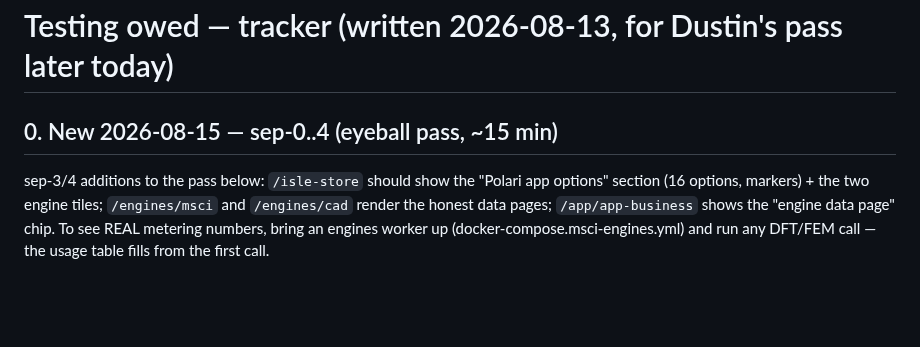
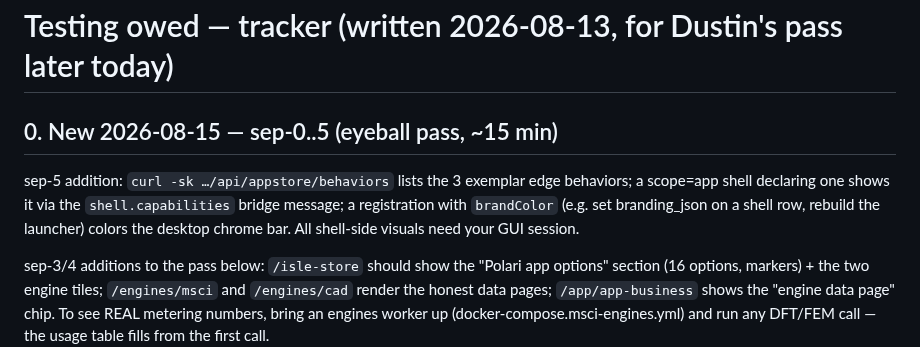
Before and after one commit to dausume/polari-suite, a Markdown page: TESTING_OWED.md, the part around the change. GitHub-like rendering; blank space fills up the shorter version.

Commit message:
TESTING_OWED: sep-5 eyeball additions (behaviors endpoint, shell.capabilities, brandColor chrome)
Co-Authored-By: Claude Fable 5 <noreply@anthropic.com>
Claude-Session: https://claude.ai/code/session_01ScGxLvaXAYcsaafogWYzbp

```diff
--- a/TESTING_OWED.md
+++ b/TESTING_OWED.md
@@ -1,6 +1,13 @@
 # Testing owed — tracker (written 2026-08-13, for Dustin's pass later today)
 
-## 0. New 2026-08-15 — sep-0..4 (eyeball pass, ~15 min)
+## 0. New 2026-08-15 — sep-0..5 (eyeball pass, ~15 min)
+
+sep-5 addition: `curl -sk …/api/appstore/behaviors` lists the 3
+exemplar edge behaviors; a scope=app shell declaring one shows it
+via the `shell.capabilities` bridge message; a registration with
+`brandColor` (e.g. set branding_json on a shell row, rebuild the
+launcher) colors the desktop chrome bar. All shell-side visuals
+need your GUI session.
 
 sep-3/4 additions to the pass below: `/isle-store` should show the
 "Polari app options" section (16 options, markers) + the two engine
```
